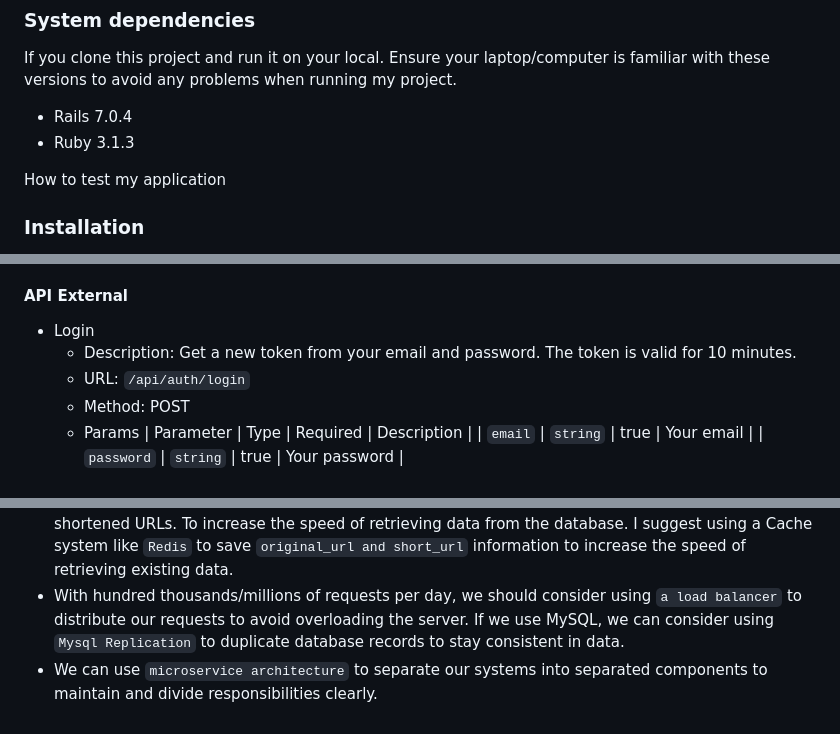
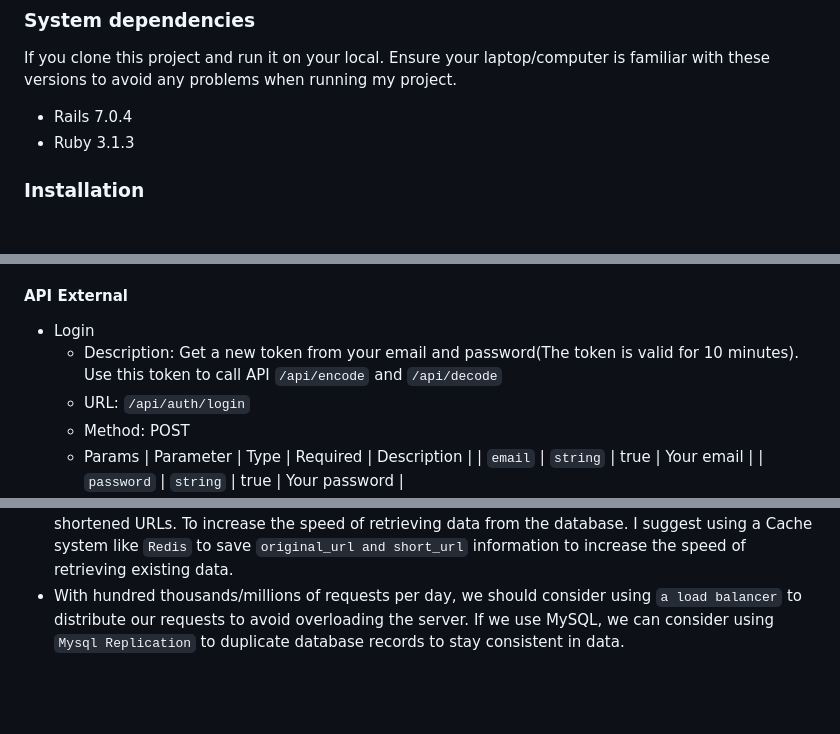
Before and after one commit to minhtienvu/url_shortener, a Markdown page: README.md, 3 parts joined by grey strips. GitHub-like rendering; blank space fills up the shorter version.

```diff
--- a/README.md
+++ b/README.md
@@ -35,7 +35,6 @@ If you clone this project and run it on your local. Ensure your laptop/computer
 * Rails 7.0.4
 * Ruby 3.1.3
 
-How to test my application
 ### Installation
 1. Clone this project
 2. Run `rake db:migrate`
@@ -81,7 +80,7 @@ How to test my application
     * Method: DELETE
 #### API External
 * Login
-    * Description: Get a new token from your email and password. The token is valid for 10 minutes.
+    * Description: Get a new token from your email and password(The token is valid for 10 minutes). Use this token to call API `/api/encode` and `/api/decode`
     * URL: `/api/auth/login`
     * Method: POST
     * Params
@@ -128,4 +127,3 @@ I attached my Postman collection on this project. You can [download at this link
 - To avoid the duplicate shortened urls when creating, we can use a longer hash with 8, 10 characters, or more than that to reduce the times of query whether it existed or not in `encode step`. More hashes we can create, the fewer times it duplicates.
 - For a shortened URL system, the ratio of reading data is normally higher than creating new shortened URLs. To increase the speed of retrieving data from the database. I suggest using a Cache system like `Redis` to save `original_url and short_url` information to increase the speed of retrieving existing data.
 - With hundred thousands/millions of requests per day, we should consider using `a load balancer` to distribute our requests to avoid overloading the server. If we use MySQL, we can consider using `Mysql Replication` to duplicate database records to stay consistent in data.
-- We can use `microservice architecture` to separate our systems into separated components to maintain and divide responsibilities clearly.
```
Also changed, not shown: other parts of README.md (+2 -2 lines).
